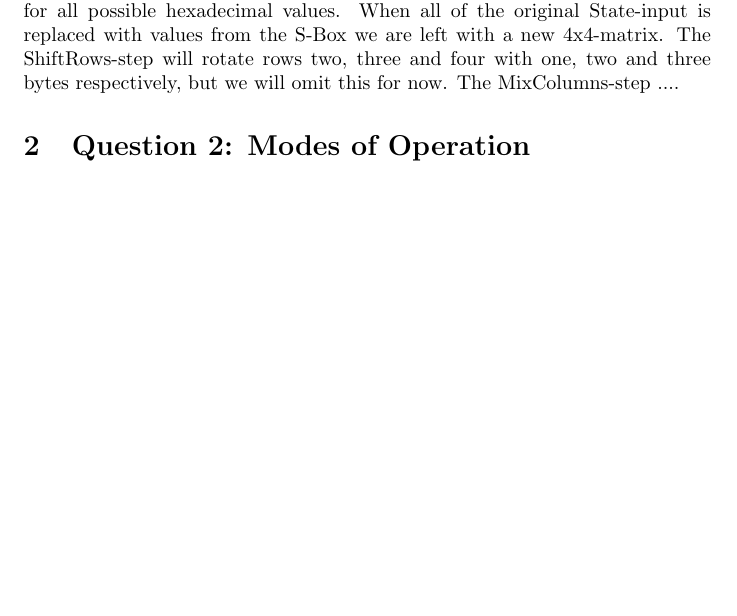
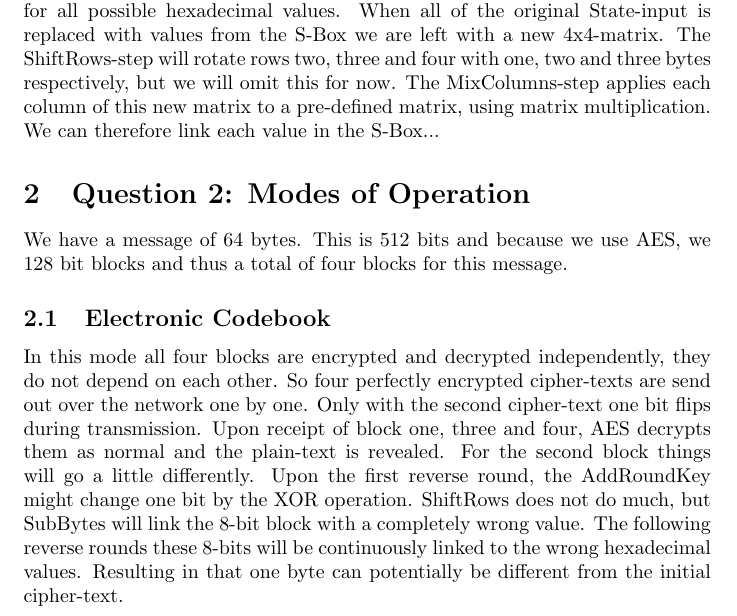
Before and after one commit to ToasterNL/Crypto_Homework, a LaTeX problem sheet (week3/homework_3.tex): part of the page, cut so that both start at the same text, the shorter picture padded with empty space. Compiled offline with pdfLaTeX.

Commit message:
Added ECB for question 2

```diff
--- a/week3/homework_3.tex
+++ b/week3/homework_3.tex
@@ -20,10 +20,18 @@
 AES starts with 128-bit block called the State-input, usually depicted as a 4x4-matrix. Each square of this matrix consist of 8-bits or 1 byte, represented in hexadecimal notation.
 The SubBytes-step substitutes these values with the values in the S-Box. This S-Box is in itself a lookup-table, it has a mapping for all possible hexadecimal values.
 When all of the original State-input is replaced with values from the S-Box we are left with a new 4x4-matrix. The ShiftRows-step will rotate rows two, three and four with one, two and three bytes respectively, but we will omit this for now.
-The MixColumns-step ....
+The MixColumns-step applies each column of this new matrix to a pre-defined matrix, using matrix multiplication. We can therefore link each value in the S-Box...
+
+
 
 
 \section{Question 2: Modes of Operation}
+
+We have a message of 64 bytes. This is 512 bits and because we use AES, we 128 bit blocks and thus a total of four blocks for this message.
+
+\subsection{Electronic Codebook}
+In this mode all four blocks are encrypted and decrypted independently, they do not depend on each other. So four perfectly encrypted cipher-texts are send out over the network one by one. Only with the second cipher-text one bit flips during transmission. Upon receipt of block one, three and four, AES decrypts them as normal and the plain-text is revealed. For the second block things will go a little differently. Upon the first reverse round, the AddRoundKey might change one bit by the XOR operation. ShiftRows does not do much, but SubBytes will link the 8-bit block with a completely wrong value. The following reverse rounds these 8-bits will be continuously linked to the wrong hexadecimal values.
+Resulting in that one byte can potentially be different from the initial cipher-text.
 
 
 
```
